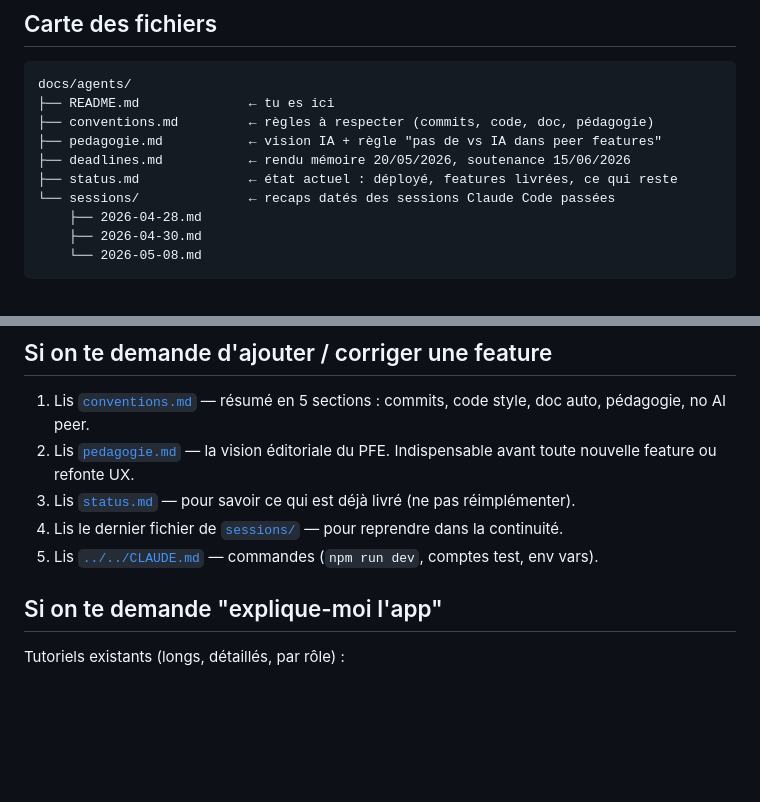
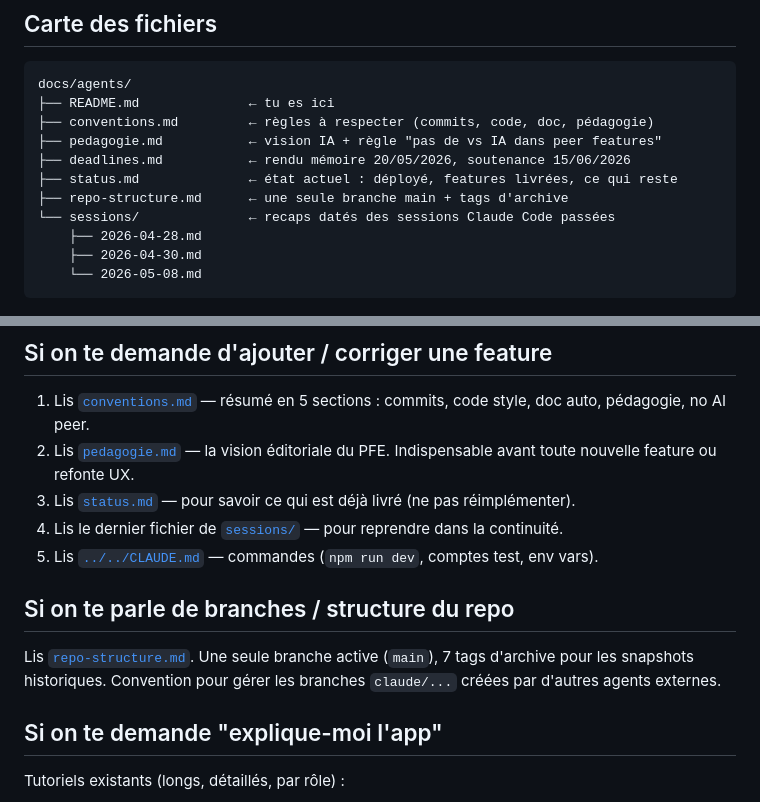
Before and after one commit to smohamedassil-netizen/flipleran, a Markdown page: docs/agents/README.md, 2 parts joined by grey strips. Rendered like a GitHub page; blank space fills up the shorter version.

```diff
--- a/docs/agents/README.md
+++ b/docs/agents/README.md
@@ -17,6 +17,7 @@ docs/agents/
 ├── pedagogie.md           ← vision IA + règle "pas de vs IA dans peer features"
 ├── deadlines.md           ← rendu mémoire 20/05/2026, soutenance 15/06/2026
 ├── status.md              ← état actuel : déployé, features livrées, ce qui reste
+├── repo-structure.md      ← une seule branche main + tags d'archive
 └── sessions/              ← recaps datés des sessions Claude Code passées
     ├── 2026-04-28.md
     ├── 2026-04-30.md
@@ -30,6 +31,10 @@ docs/agents/
 3. Lis [`status.md`](status.md) — pour savoir ce qui est déjà livré (ne pas réimplémenter).
 4. Lis le dernier fichier de [`sessions/`](sessions/) — pour reprendre dans la continuité.
 5. Lis [`../../CLAUDE.md`](../../CLAUDE.md) — commandes (`npm run dev`, comptes test, env vars).
+
+## Si on te parle de branches / structure du repo
+
+Lis [`repo-structure.md`](repo-structure.md). Une seule branche active (`main`), 7 tags d'archive pour les snapshots historiques. Convention pour gérer les branches `claude/...` créées par d'autres agents externes.
 
 ## Si on te demande "explique-moi l'app"
 
```
Also changed, not shown: docs/agents/repo-structure.md (added, +66 -0 lines).
